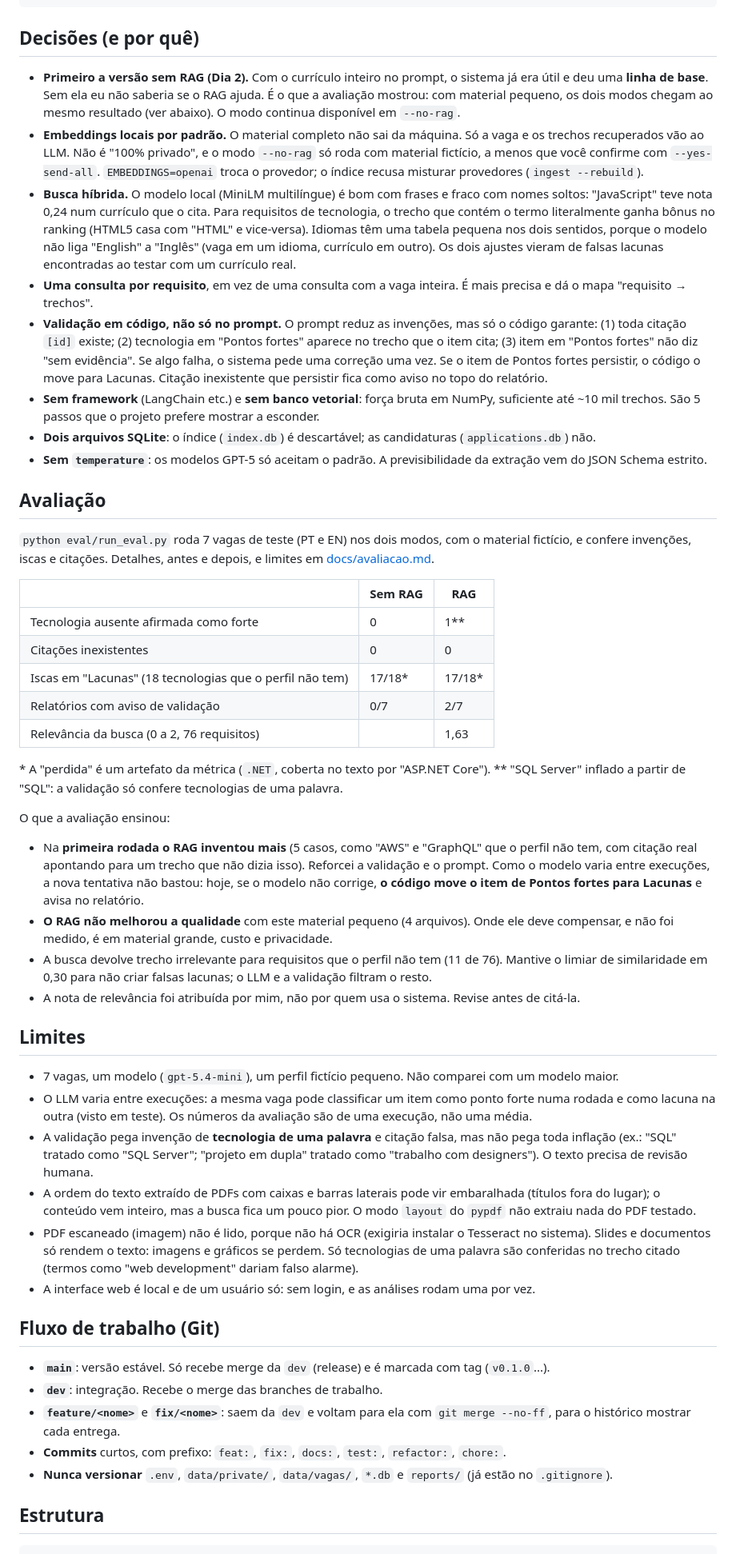
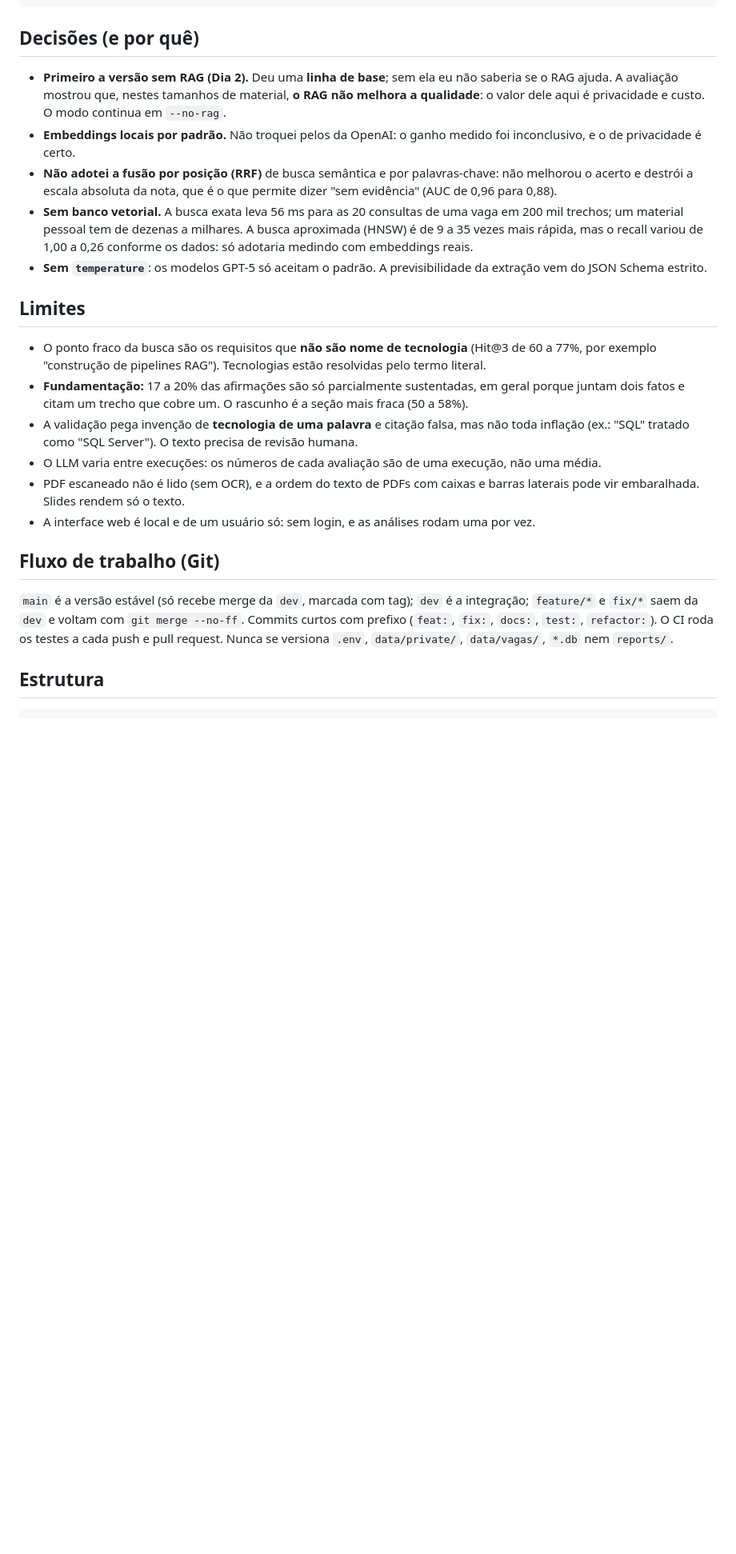
Before and after one commit to FeFeFarias05/assistente-candidaturas-rag, a Markdown page: README.md, the part around one of its changes. Shown at 80% size. GitHub-like rendering; blank space fills up the shorter version.

```diff
--- a/README.md
+++ b/README.md
@@ -81,52 +119,24 @@ vaga + trechos → LLM → relatório → validação por código → reports/*.
 
 ## Decisões (e por quê)
 
-- **Primeiro a versão sem RAG (Dia 2).** Com o currículo inteiro no prompt, o sistema já era útil e deu uma **linha de base**. Sem ela eu não saberia se o RAG ajuda. É o que a avaliação mostrou: com material pequeno, os dois modos chegam ao mesmo resultado (ver abaixo). O modo continua disponível em `--no-rag`.
-- **Embeddings locais por padrão.** O material completo não sai da máquina. Só a vaga e os trechos recuperados vão ao LLM. Não é "100% privado", e o modo `--no-rag` só roda com material fictício, a menos que você confirme com `--yes-send-all`. `EMBEDDINGS=openai` troca o provedor; o índice recusa misturar provedores (`ingest --rebuild`).
-- **Busca híbrida.** O modelo local (MiniLM multilíngue) é bom com frases e fraco com nomes soltos: "JavaScript" teve nota 0,24 num currículo que o cita. Para requisitos de tecnologia, o trecho que contém o termo literalmente ganha bônus no ranking (HTML5 casa com "HTML" e vice-versa). Idiomas têm uma tabela pequena nos dois sentidos, porque o modelo não liga "English" a "Inglês" (vaga em um idioma, currículo em outro). Os dois ajustes vieram de falsas lacunas encontradas ao testar com um currículo real.
-- **Uma consulta por requisito**, em vez de uma consulta com a vaga inteira. É mais precisa e dá o mapa "requisito → trechos".
-- **Validação em código, não só no prompt.** O prompt reduz as invenções, mas só o código garante: (1) toda citação `[id]` existe; (2) tecnologia em "Pontos fortes" aparece no trecho que o item cita; (3) item em "Pontos fortes" não diz "sem evidência". Se algo falha, o sistema pede uma correção uma vez. Se o item de Pontos fortes persistir, o código o move para Lacunas. Citação inexistente que persistir fica como aviso no topo do relatório.
-- **Sem framework** (LangChain etc.) e **sem banco vetorial**: força bruta em NumPy, suficiente até ~10 mil trechos. São 5 passos que o projeto prefere mostrar a esconder.
-- **Dois arquivos SQLite**: o índice (`index.db`) é descartável; as candidaturas (`applications.db`) não.
+- **Primeiro a versão sem RAG (Dia 2).** Deu uma **linha de base**; sem ela eu não saberia se o RAG ajuda. A avaliação mostrou que, nestes tamanhos de material, **o RAG não melhora a qualidade**: o valor dele aqui é privacidade e custo. O modo continua em `--no-rag`.
+- **Embeddings locais por padrão.** Não troquei pelos da OpenAI: o ganho medido foi inconclusivo, e o de privacidade é certo.
+- **Não adotei a fusão por posição (RRF)** de busca semântica e por palavras-chave: não melhorou o acerto e destrói a escala absoluta da nota, que é o que permite dizer "sem evidência" (AUC de 0,96 para 0,88).
+- **Sem banco vetorial.** A busca exata leva 56 ms para as 20 consultas de uma vaga em 200 mil trechos; um material pessoal tem de dezenas a milhares. A busca aproximada (HNSW) é de 9 a 35 vezes mais rápida, mas o recall variou de 1,00 a 0,26 conforme os dados: só adotaria medindo com embeddings reais.
 - **Sem `temperature`**: os modelos GPT-5 só aceitam o padrão. A previsibilidade da extração vem do JSON Schema estrito.
-
-## Avaliação
-
-`python eval/run_eval.py` roda 7 vagas de teste (PT e EN) nos dois modos, com o material fictício, e confere invenções, iscas e citações. Detalhes, antes e depois, e limites em [docs/avaliacao.md](docs/avaliacao.md).
-
-| | Sem RAG | RAG |
-|---|---|---|
-| Tecnologia ausente afirmada como forte | 0 | 1** |
-| Citações inexistentes | 0 | 0 |
-| Iscas em "Lacunas" (18 tecnologias que o perfil não tem) | 17/18* | 17/18* |
-| Relatórios com aviso de validação | 0/7 | 2/7 |
-| Relevância da busca (0 a 2, 76 requisitos) | | 1,63 |
-
-\* A "perdida" é um artefato da métrica (`.NET`, coberta no texto por "ASP.NET Core").
-\*\* "SQL Server" inflado a partir de "SQL": a validação só confere tecnologias de uma palavra.
-
-O que a avaliação ensinou:
-- Na **primeira rodada o RAG inventou mais** (5 casos, como "AWS" e "GraphQL" que o perfil não tem, com citação real apontando para um trecho que não dizia isso). Reforcei a validação e o prompt. Como o modelo varia entre execuções, a nova tentativa não bastou: hoje, se o modelo não corrige, **o código move o item de Pontos fortes para Lacunas** e avisa no relatório.
-- **O RAG não melhorou a qualidade** com este material pequeno (4 arquivos). Onde ele deve compensar, e não foi medido, é em material grande, custo e privacidade.
-- A busca devolve trecho irrelevante para requisitos que o perfil não tem (11 de 76). Mantive o limiar de similaridade em 0,30 para não criar falsas lacunas; o LLM e a validação filtram o resto.
-- A nota de relevância foi atribuída por mim, não por quem usa o sistema. Revise antes de citá-la.
 
 ## Limites
 
-- 7 vagas, um modelo (`gpt-5.4-mini`), um perfil fictício pequeno. Não comparei com um modelo maior.
-- O LLM varia entre execuções: a mesma vaga pode classificar um item como ponto forte numa rodada e como lacuna na outra (visto em teste). Os números da avaliação são de uma execução, não uma média.
-- A validação pega invenção de **tecnologia de uma palavra** e citação falsa, mas não pega toda inflação (ex.: "SQL" tratado como "SQL Server"; "projeto em dupla" tratado como "trabalho com designers"). O texto precisa de revisão humana.
-- A ordem do texto extraído de PDFs com caixas e barras laterais pode vir embaralhada (títulos fora do lugar); o conteúdo vem inteiro, mas a busca fica um pouco pior. O modo `layout` do `pypdf` não extraiu nada do PDF testado.
-- PDF escaneado (imagem) não é lido, porque não há OCR (exigiria instalar o Tesseract no sistema). Slides e documentos só rendem o texto: imagens e gráficos se perdem. Só tecnologias de uma palavra são conferidas no trecho citado (termos como "web development" dariam falso alarme).
+- O ponto fraco da busca são os requisitos que **não são nome de tecnologia** (Hit@3 de 60 a 77%, por exemplo "construção de pipelines RAG"). Tecnologias estão resolvidas pelo termo literal.
+- **Fundamentação:** 17 a 20% das afirmações são só parcialmente sustentadas, em geral porque juntam dois fatos e citam um trecho que cobre um. O rascunho é a seção mais fraca (50 a 58%).
+- A validação pega invenção de **tecnologia de uma palavra** e citação falsa, mas não toda inflação (ex.: "SQL" tratado como "SQL Server"). O texto precisa de revisão humana.
+- O LLM varia entre execuções: os números de cada avaliação são de uma execução, não uma média.
+- PDF escaneado não é lido (sem OCR), e a ordem do texto de PDFs com caixas e barras laterais pode vir embaralhada. Slides rendem só o texto.
 - A interface web é local e de um usuário só: sem login, e as análises rodam uma por vez.
 
 ## Fluxo de trabalho (Git)
 
-- **`main`**: versão estável. Só recebe merge da `dev` (release) e é marcada com tag (`v0.1.0`...).
-- **`dev`**: integração. Recebe o merge das branches de trabalho.
-- **`feature/<nome>`** e **`fix/<nome>`**: saem da `dev` e voltam para ela com `git merge --no-ff`, para o histórico mostrar cada entrega.
-- **Commits** curtos, com prefixo: `feat:`, `fix:`, `docs:`, `test:`, `refactor:`, `chore:`.
-- **Nunca versionar** `.env`, `data/private/`, `data/vagas/`, `*.db` e `reports/` (já estão no `.gitignore`).
+`main` é a versão estável (só recebe merge da `dev`, marcada com tag); `dev` é a integração; `feature/*` e `fix/*` saem da `dev` e voltam com `git merge --no-ff`. Commits curtos com prefixo (`feat:`, `fix:`, `docs:`, `test:`, `refactor:`). O CI roda os testes a cada push e pull request. Nunca se versiona `.env`, `data/private/`, `data/vagas/`, `*.db` nem `reports/`.
 
 ## Estrutura
 
```
Also changed, not shown: other parts of README.md (+81 -43 lines), docs/img/interface-acompanhar.png (added), docs/img/interface-analisar.png (added), docs/img/interface-material.png (added), 1 other file.
